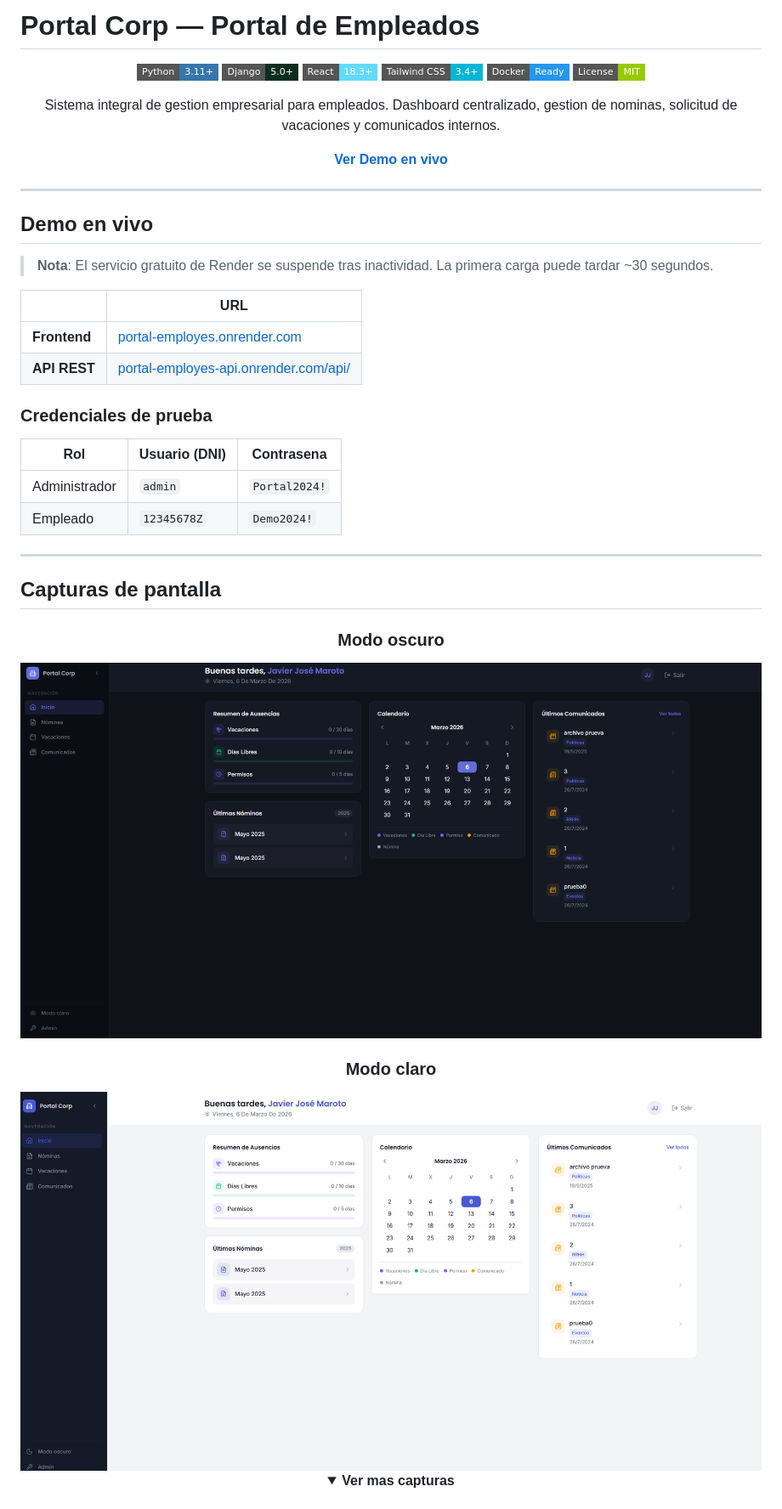
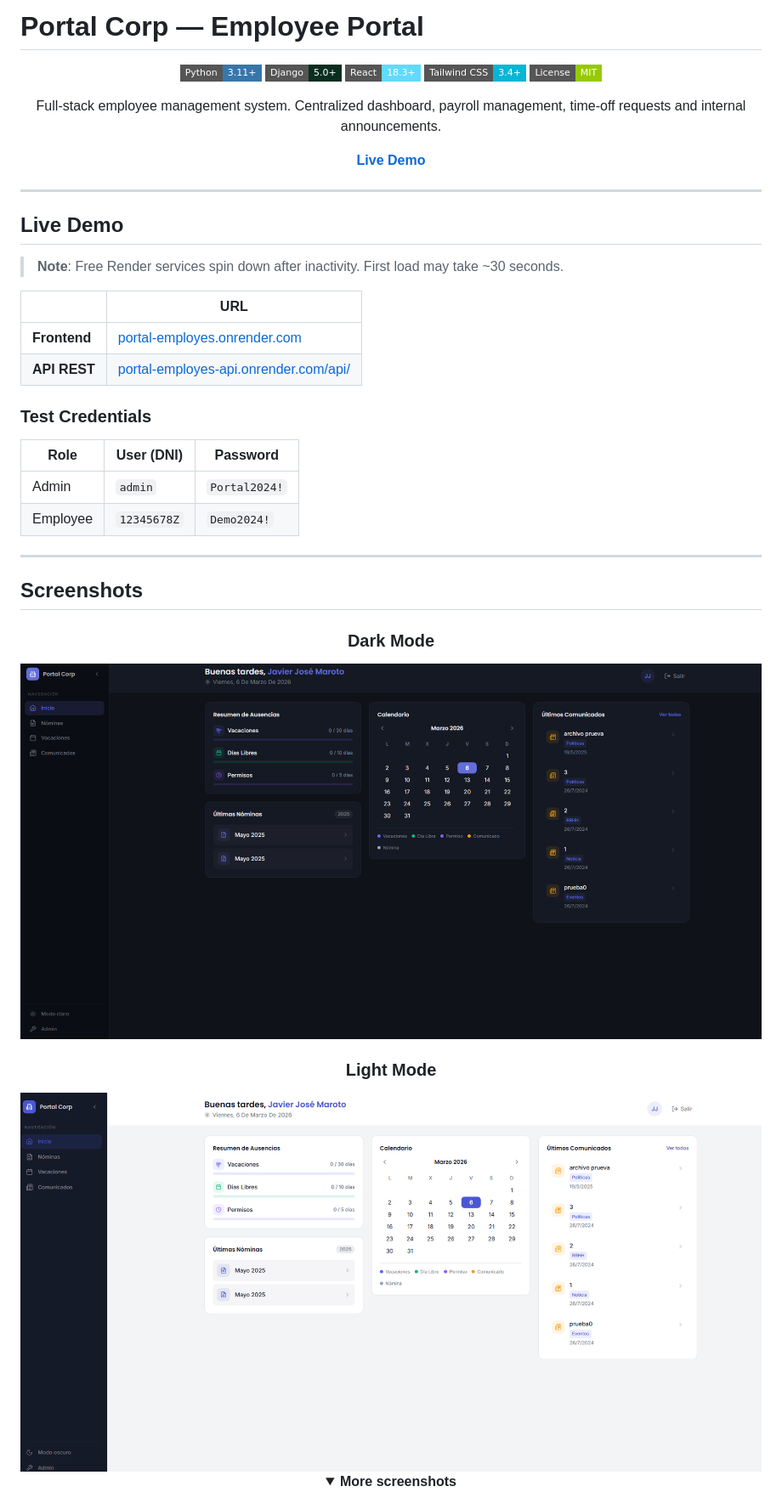
Before and after one commit to jv-maroto/Portal-Employes, a Markdown page: README.md, the part around one of its changes. Shown at 85% size. GitHub-like rendering; folded sections open; badges without logos.

```diff
--- a/README.md
+++ b/README.md
@@ -1,4 +1,4 @@
-# Portal Corp — Portal de Empleados
+# Portal Corp — Employee Portal
 
 <div align="center">
 
@@ -6,45 +6,44 @@
 [![Django](https://img.shields.io/badge/Django-5.0+-092e20?style=flat-square&logo=django&logoColor=white)](https://djangoproject.com)
 [![React](https://img.shields.io/badge/React-18.3+-61dafb?style=flat-square&logo=react&logoColor=black)](https://reactjs.org)
 [![Tailwind CSS](https://img.shields.io/badge/Tailwind_CSS-3.4+-06b6d4?style=flat-square&logo=tailwindcss&logoColor=white)](https://tailwindcss.com)
-[![Docker](https://img.shields.io/badge/Docker-Ready-2496ed?style=flat-square&logo=docker&logoColor=white)](https://docker.com)
 [![License](https://img.shields.io/badge/License-MIT-green?style=flat-square)](LICENSE)
 
-Sistema integral de gestion empresarial para empleados. Dashboard centralizado, gestion de nominas, solicitud de vacaciones y comunicados internos.
+Full-stack employee management system. Centralized dashboard, payroll management, time-off requests and internal announcements.
 
-[**Ver Demo en vivo**](https://portal-employes.onrender.com)
+[**Live Demo**](https://portal-employes.onrender.com)
 
 </div>
 
 ---
 
-## Demo en vivo
+## Live Demo
 
-> **Nota**: El servicio gratuito de Render se suspende tras inactividad. La primera carga puede tardar ~30 segundos.
+> **Note**: Free Render services spin down after inactivity. First load may take ~30 seconds.
 
 | | URL |
 |---|---|
 | **Frontend** | [portal-employes.onrender.com](https://portal-employes.onrender.com) |
 | **API REST** | [portal-employes-api.onrender.com/api/](https://portal-employes-api.onrender.com/api/) |
 
-### Credenciales de prueba
+### Test Credentials
 
-| Rol | Usuario (DNI) | Contrasena |
+| Role | User (DNI) | Password |
 |---|---|---|
-| Administrador | `admin` | `Portal2024!` |
-| Empleado | `12345678Z` | `Demo2024!` |
+| Admin | `admin` | `Portal2024!` |
+| Employee | `12345678Z` | `Demo2024!` |
 
 ---
 
-## Capturas de pantalla
+## Screenshots
 
 <div align="center">
 
-### Modo oscuro
-<img src="docs/screenshots/dashboard-dark.png" alt="Dashboard - Modo oscuro" width="100%">
+### Dark Mode
+<img src="docs/screenshots/dashboard-dark.png" alt="Dashboard - Dark Mode" width="100%">
 
-### Modo claro
-<img src="docs/screenshots/dashboard-light.png" alt="Dashboard - Modo claro" width="100%">
+### Light Mode
+<img src="docs/screenshots/dashboard-light.png" alt="Dashboard - Light Mode" width="100%">
 
 <details>
-<summary><strong>Ver mas capturas</strong></summary>
+<summary><strong>More screenshots</strong></summary>
 
```
Also changed, not shown: other parts of README.md (+76 -73 lines).
